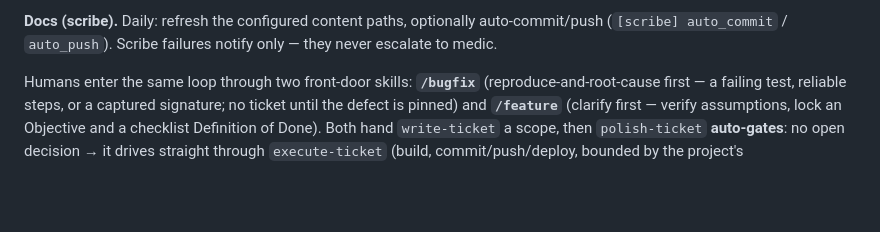
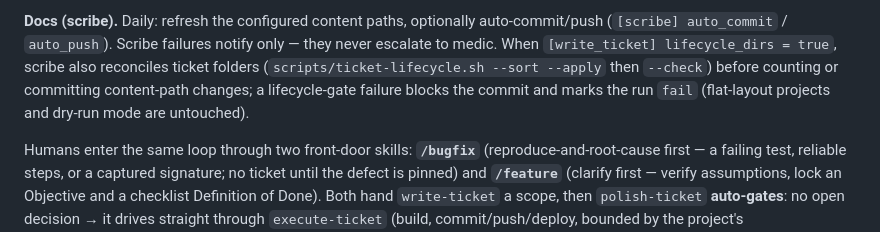
Before and after one commit to wabbazzar/shipyard, a Markdown page: README.md, the part around the change. Drawn GitHub-style; blank space fills up the shorter version.

Commit message:
scribe: nightly refresh (1 file(s))
Co-Authored-By: shipyard-chronicler <noreply@anthropic.com>

```diff
--- a/README.md
+++ b/README.md
@@ -95,7 +95,12 @@ classification and action path exactly.
 
 **Docs (scribe).** Daily: refresh the configured content paths, optionally
 auto-commit/push (`[scribe] auto_commit` / `auto_push`). Scribe failures
-notify only — they never escalate to medic.
+notify only — they never escalate to medic. When `[write_ticket]
+lifecycle_dirs = true`, scribe also reconciles ticket folders
+(`scripts/ticket-lifecycle.sh --sort --apply` then `--check`) before counting
+or committing content-path changes; a lifecycle-gate failure blocks the
+commit and marks the run `fail` (flat-layout projects and dry-run mode are
+untouched).
 
 Humans enter the same loop through two front-door skills: **`/bugfix`**
 (reproduce-and-root-cause first — a failing test, reliable steps, or a
```
